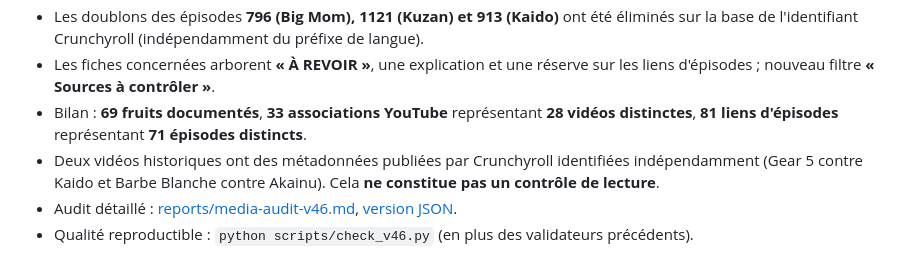
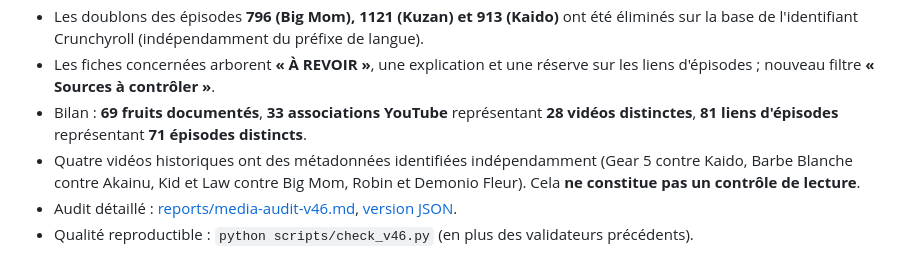
Before and after one commit to shinobione/DemonFruitzDex, a Markdown page: README.md, the part around the change. GitHub-like rendering.

Commit message:
docs: include Toei and Crunchyroll source corroborations

```diff
--- a/README.md
+++ b/README.md
@@ -130,7 +130,7 @@ Cette étape privilégie la **fiabilité** plutôt que de rajouter des extraits
 - Les doublons des épisodes **796 (Big Mom), 1121 (Kuzan) et 913 (Kaido)** ont été éliminés sur la base de l'identifiant Crunchyroll (indépendamment du préfixe de langue).
 - Les fiches concernées arborent **« À REVOIR »**, une explication et une réserve sur les liens d'épisodes ; nouveau filtre **« Sources à contrôler »**.
 - Bilan : **69 fruits documentés**, **33 associations YouTube** représentant **28 vidéos distinctes**, **81 liens d'épisodes** représentant **71 épisodes distincts**.
-- Deux vidéos historiques ont des métadonnées publiées par Crunchyroll identifiées indépendamment (Gear 5 contre Kaido et Barbe Blanche contre Akainu). Cela **ne constitue pas un contrôle de lecture**.
+- Quatre vidéos historiques ont des métadonnées identifiées indépendamment (Gear 5 contre Kaido, Barbe Blanche contre Akainu, Kid et Law contre Big Mom, Robin et Demonio Fleur). Cela **ne constitue pas un contrôle de lecture**.
 - Audit détaillé : [reports/media-audit-v46.md](reports/media-audit-v46.md), [version JSON](reports/media-audit-v46.json).
 - Qualité reproductible : `python scripts/check_v46.py` (en plus des validateurs précédents).
 
```
